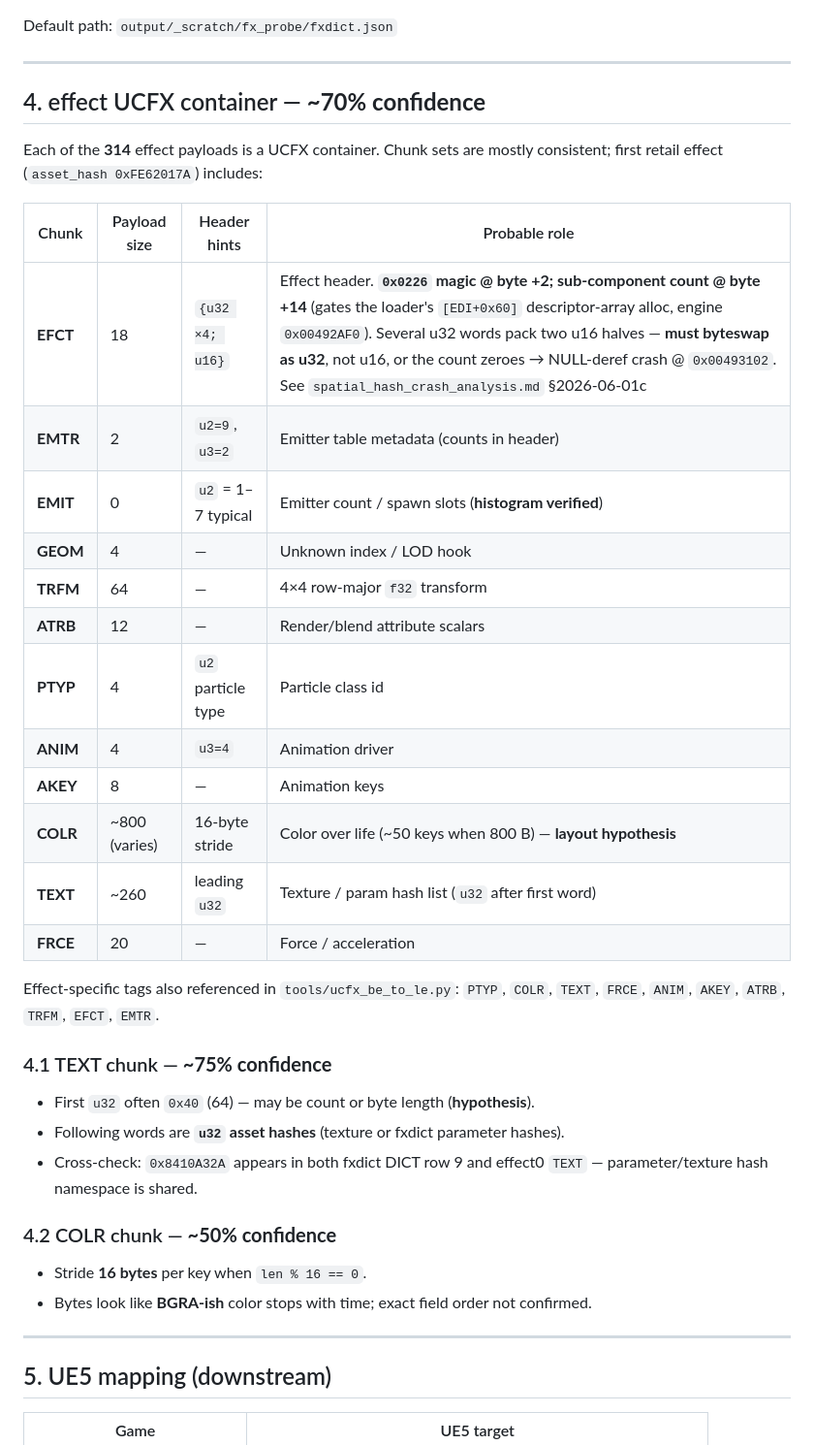
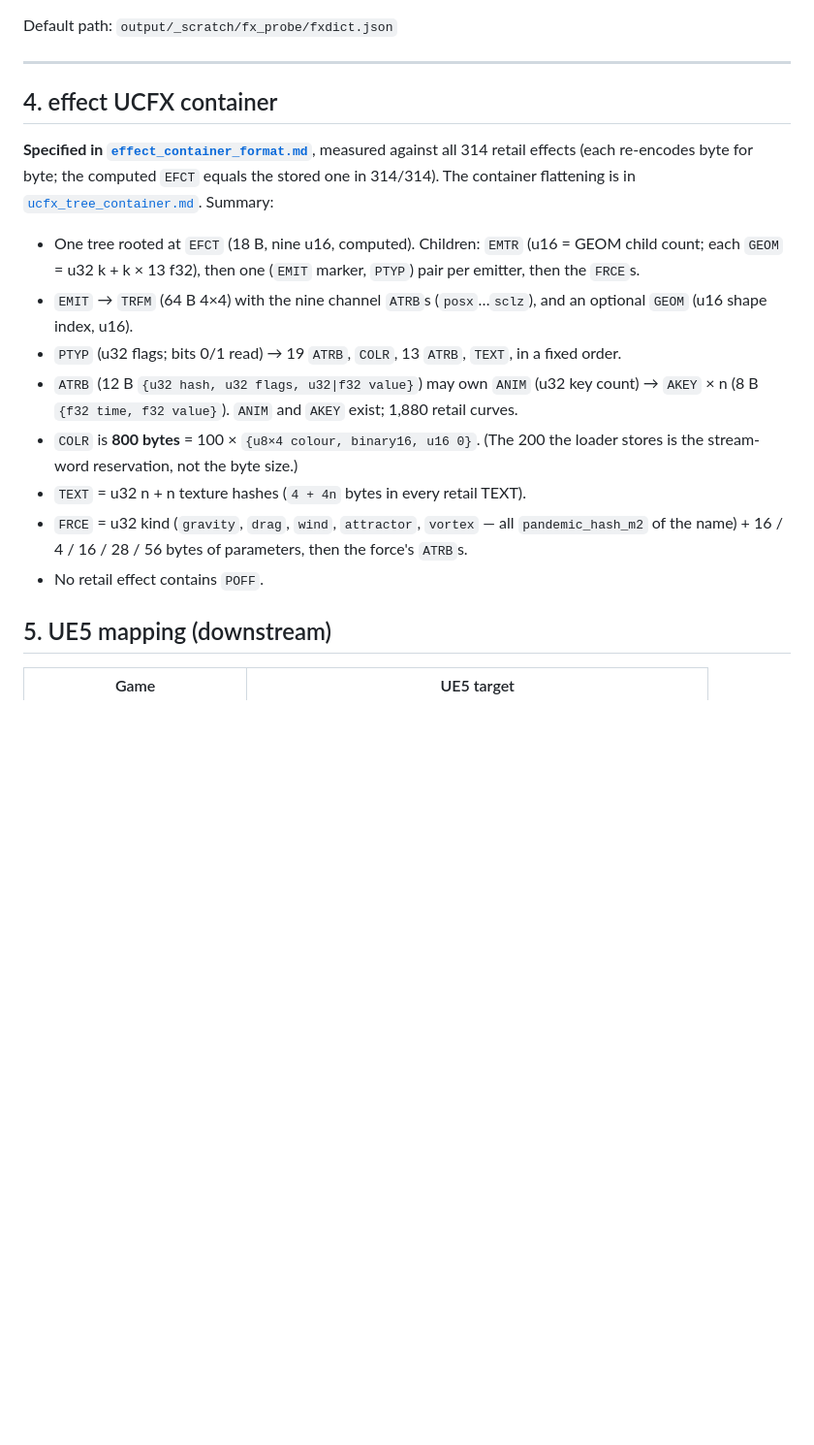
Before and after one commit to Mercenaries-Fan-Build/notes-on-the-released-game, a Markdown page: docs/fxdict_format.md, the part around one of its changes. Shown at 97% size. Rendered like a GitHub page; blank space fills up the shorter version.

```diff
--- a/docs/fxdict_format.md
+++ b/docs/fxdict_format.md
@@ -84,39 +84,27 @@ Default path: `output/_scratch/fx_probe/fxdict.json`
 
 ---
 
-## 4. effect UCFX container — **~70% confidence**
+## 4. effect UCFX container
 
-Each of the **314** effect payloads is a UCFX container. Chunk sets are mostly consistent; first retail effect (`asset_hash 0xFE62017A`) includes:
+**Specified in [`effect_container_format.md`](effect_container_format.md)**, measured against all
+314 retail effects (each re-encodes byte for byte; the computed `EFCT` equals the stored one in
+314/314). The container flattening is in [`ucfx_tree_container.md`](ucfx_tree_container.md).
+Summary:
 
-| Chunk | Payload size | Header hints | Probable role |
-|-------|--------------|--------------|---------------|
-| **EFCT** | 18 | `{u32 ×4; u16}` | Effect header. **`0x0226` magic @ byte +2; sub-component count @ byte +14** (gates the loader's `[EDI+0x60]` descriptor-array alloc, engine `0x00492AF0`). Several u32 words pack two u16 halves — **must byteswap as u32**, not u16, or the count zeroes → NULL-deref crash @ `0x00493102`. See `spatial_hash_crash_analysis.md` §2026-06-01c |
-| **EMTR** | 2 | `u2=9`, `u3=2` | Emitter table metadata (counts in header) |
-| **EMIT** | 0 | `u2` = 1–7 typical | Emitter count / spawn slots (**histogram verified**) |
-| **GEOM** | 4 | — | Unknown index / LOD hook |
-| **TRFM** | 64 | — | 4×4 row-major `f32` transform |
-| **ATRB** | 12 | — | Render/blend attribute scalars |
-| **PTYP** | 4 | `u2` particle type | Particle class id |
-| **ANIM** | 4 | `u3=4` | Animation driver |
-| **AKEY** | 8 | — | Animation keys |
-| **COLR** | ~800 (varies) | 16-byte stride | Color over life (~50 keys when 800 B) — **layout hypothesis** |
-| **TEXT** | ~260 | leading `u32` | Texture / param hash list (`u32` after first word) |
-| **FRCE** | 20 | — | Force / acceleration |
-
-Effect-specific tags also referenced in `tools/ucfx_be_to_le.py`: `PTYP`, `COLR`, `TEXT`, `FRCE`, `ANIM`, `AKEY`, `ATRB`, `TRFM`, `EFCT`, `EMTR`.
-
-### 4.1 TEXT chunk — **~75% confidence**
-
-- First `u32` often `0x40` (64) — may be count or byte length (**hypothesis**).
-- Following words are **`u32` asset hashes** (texture or fxdict parameter hashes).
-- Cross-check: `0x8410A32A` appears in both fxdict DICT row 9 and effect0 `TEXT` — parameter/texture hash namespace is shared.
-
-### 4.2 COLR chunk — **~50% confidence**
-
-- Stride **16 bytes** per key when `len % 16 == 0`.
-- Bytes look like **BGRA-ish** color stops with time; exact field order not confirmed.
-
----
+- One tree rooted at `EFCT` (18 B, nine u16, computed). Children: `EMTR` (u16 = GEOM child count;
+  each `GEOM` = u32 k + k × 13 f32), then one (`EMIT` marker, `PTYP`) pair per emitter, then the
+  `FRCE`s.
+- `EMIT` → `TRFM` (64 B 4×4) with the nine channel `ATRB`s (`posx`…`sclz`), and an optional
+  `GEOM` (u16 shape index, u16).
+- `PTYP` (u32 flags; bits 0/1 read) → 19 `ATRB`, `COLR`, 13 `ATRB`, `TEXT`, in a fixed order.
+- `ATRB` (12 B `{u32 hash, u32 flags, u32|f32 value}`) may own `ANIM` (u32 key count) → `AKEY`
+  × n (8 B `{f32 time, f32 value}`). `ANIM` and `AKEY` exist; 1,880 retail curves.
+- `COLR` is **800 bytes** = 100 × `{u8×4 colour, binary16, u16 0}`. (The 200 the loader stores is
+  the stream-word reservation, not the byte size.)
+- `TEXT` = u32 n + n texture hashes (`4 + 4n` bytes in every retail TEXT).
+- `FRCE` = u32 kind (`gravity`, `drag`, `wind`, `attractor`, `vortex` — all `pandemic_hash_m2`
+  of the name) + 16 / 4 / 16 / 28 / 56 bytes of parameters, then the force's `ATRB`s.
+- No retail effect contains `POFF`.
 
 ## 5. UE5 mapping (downstream)
 
```
Also changed, not shown: other parts of docs/fxdict_format.md (+32 -24 lines).
